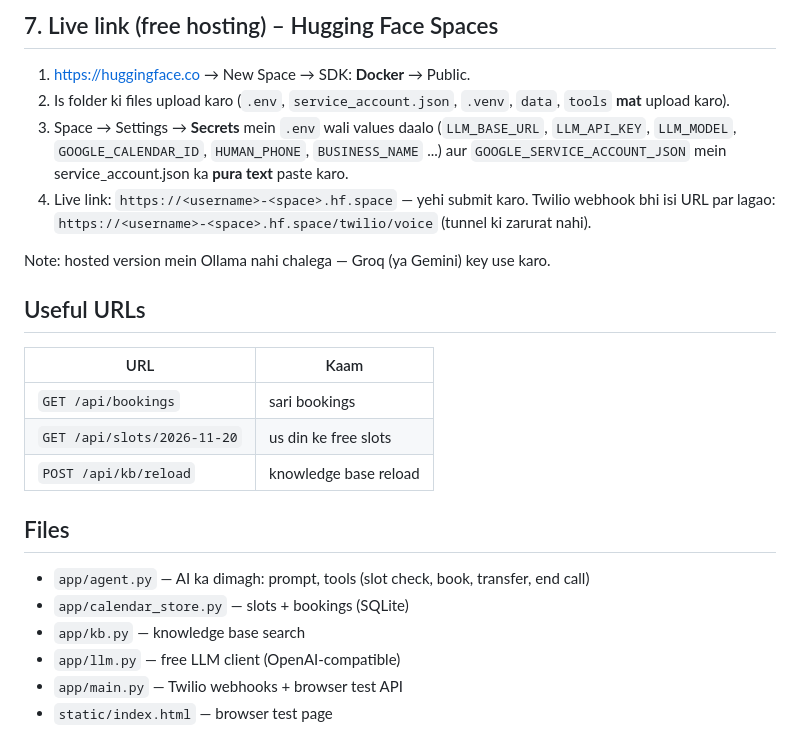
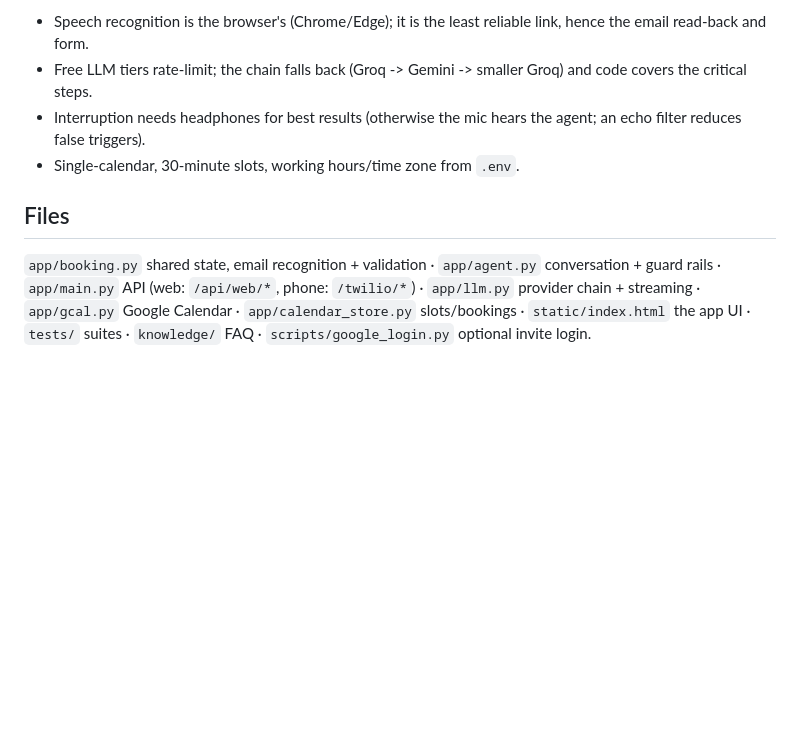
Before and after one commit to MianDanish1122/AI_Voice_Appointment_Agent, a Markdown page: README.md, the part around one of its changes. Drawn GitHub-style; blank space fills up the shorter version.

```diff
--- a/README.md
+++ b/README.md
@@ -96,28 +106,11 @@ Agar `GOOGLE_CALENDAR_ID` khali ho to sirf local SQLite use hota hai.
-## 7. Live link (free hosting) – Hugging Face Spaces
-
-1. https://huggingface.co → New Space → SDK: **Docker** → Public.
-2. Is folder ki files upload karo (`.env`, `service_account.json`, `.venv`, `data`, `tools` **mat** upload karo).
-3. Space → Settings → **Secrets** mein `.env` wali values daalo
-   (`LLM_BASE_URL`, `LLM_API_KEY`, `LLM_MODEL`, `GOOGLE_CALENDAR_ID`, `HUMAN_PHONE`, `BUSINESS_NAME` ...)
-   aur `GOOGLE_SERVICE_ACCOUNT_JSON` mein service_account.json ka **pura text** paste karo.
-4. Live link: `https://<username>-<space>.hf.space` — yehi submit karo.
-   Twilio webhook bhi isi URL par lagao: `https://<username>-<space>.hf.space/twilio/voice` (tunnel ki zarurat nahi).
-
-Note: hosted version mein Ollama nahi chalega — Groq (ya Gemini) key use karo.
-
-## Useful URLs
-
-| URL | Kaam |
-|---|---|
-| `GET /api/bookings` | sari bookings |
-| `GET /api/slots/2026-11-20` | us din ke free slots |
-| `POST /api/kb/reload` | knowledge base reload |
+- Speech recognition is the browser's (Chrome/Edge); it is the least reliable link, hence the email read-back and form.
+- Free LLM tiers rate-limit; the chain falls back (Groq -> Gemini -> smaller Groq) and code covers the critical steps.
+- Interruption needs headphones for best results (otherwise the mic hears the agent; an echo filter reduces false triggers).
+- Single-calendar, 30-minute slots, working hours/time zone from `.env`.
 
 ## Files
 
-- `app/agent.py` — AI ka dimagh: prompt, tools (slot check, book, transfer, end call)
-- `app/calendar_store.py` — slots + bookings (SQLite)
-- `app/kb.py` — knowledge base search
-- `app/llm.py` — free LLM client (OpenAI-compatible)
-- `app/main.py` — Twilio webhooks + browser test API
-- `static/index.html` — browser test page
+`app/booking.py` shared state, email recognition + validation · `app/agent.py` conversation + guard rails ·
+`app/main.py` API (web: `/api/web/*`, phone: `/twilio/*`) · `app/llm.py` provider chain + streaming ·
+`app/gcal.py` Google Calendar · `app/calendar_store.py` slots/bookings · `static/index.html` the app UI ·
+`tests/` suites · `knowledge/` FAQ · `scripts/google_login.py` optional invite login.
```
Also changed, not shown: other parts of README.md (+82 -72 lines), CLAUDE.md (+46 -45 lines), docs/ui-booked.png (added), docs/ui-phone-dark.png (added), docs/ui-voice-call.png (added), 13 other files.
